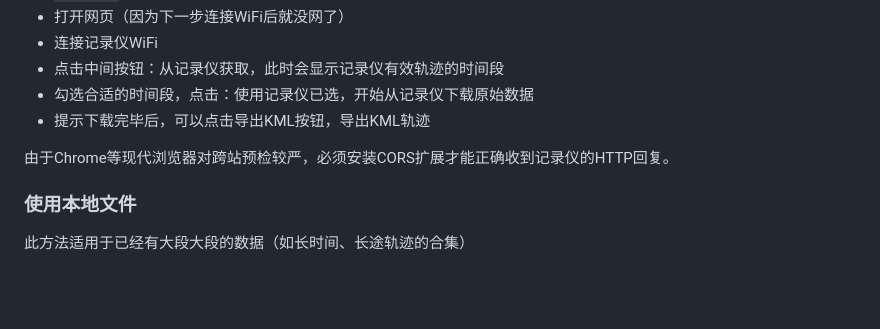
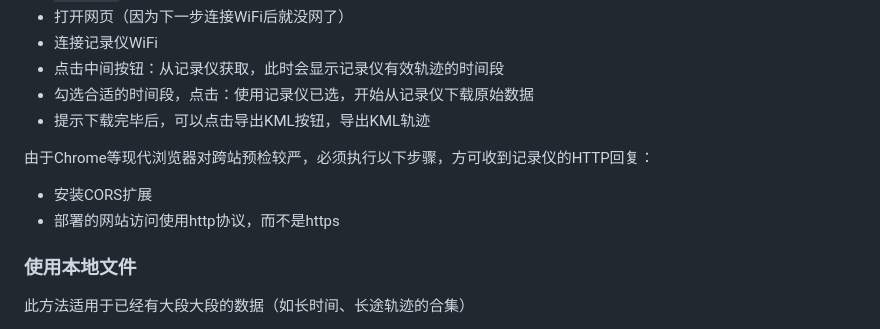
Before and after one commit to lixingcong/ddpai-mini5-web-client, a Markdown page: README.md, the part around the change. Drawn GitHub-style; blank space fills up the shorter version.

Commit message:
minor chnages

```diff
--- a/README.md
+++ b/README.md
@@ -28,7 +28,10 @@ GPS轨迹原始数据源，可以是从记录仪中直接获取，也可以打
 - 勾选合适的时间段，点击：使用记录仪已选，开始从记录仪下载原始数据
 - 提示下载完毕后，可以点击导出KML按钮，导出KML轨迹
 
-由于Chrome等现代浏览器对跨站预检较严，必须安装CORS扩展才能正确收到记录仪的HTTP回复。
+由于Chrome等现代浏览器对跨站预检较严，必须执行以下步骤，方可收到记录仪的HTTP回复：
+
+- 安装CORS扩展
+- 部署的网站访问使用http协议，而不是https
 
 ### 使用本地文件
 
```
